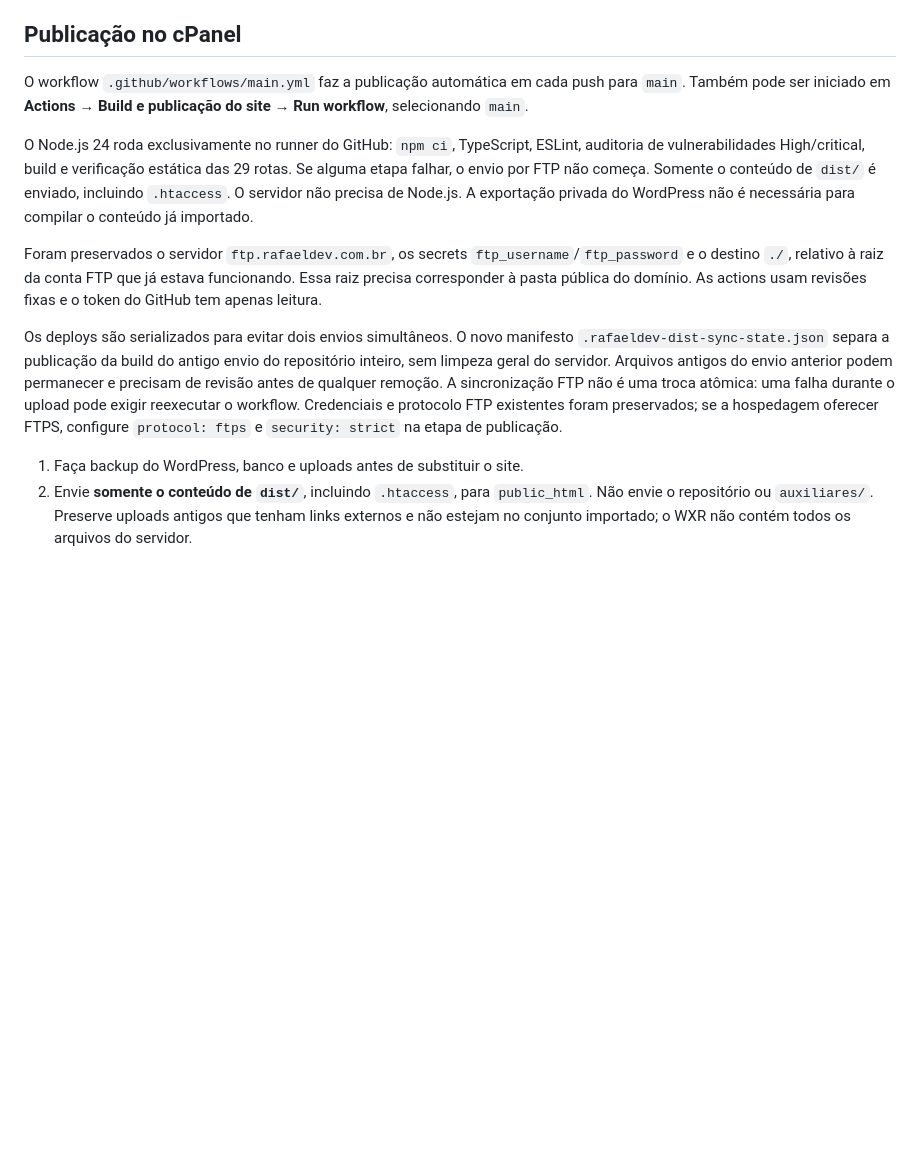
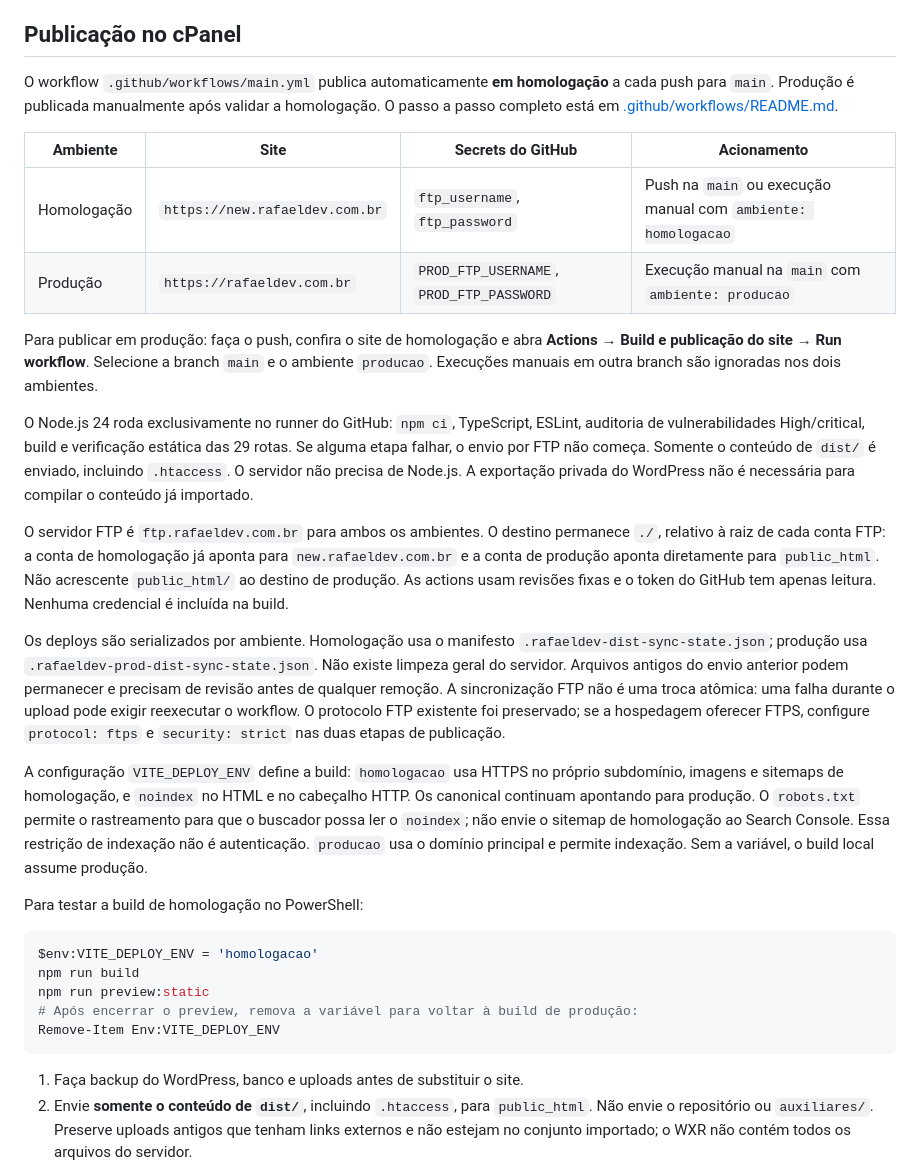
Before and after one commit to rafaelcopyright/newrdev, a Markdown page: README.md, the part around the change. GitHub-like rendering; blank space fills up the shorter version.

Commit message:
docs(deploy): documente a publicação nos dois ambientes

````diff
--- a/README.md
+++ b/README.md
@@ -56,13 +56,32 @@ As medições locais são testes de laboratório da build, não resultados do Pa
 
 ## Publicação no cPanel
 
-O workflow `.github/workflows/main.yml` faz a publicação automática em cada push para `main`. Também pode ser iniciado em **Actions → Build e publicação do site → Run workflow**, selecionando `main`.
+O workflow `.github/workflows/main.yml` publica automaticamente **em homologação** a cada push para `main`. Produção é publicada manualmente após validar a homologação. O passo a passo completo está em [.github/workflows/README.md](.github/workflows/README.md).
+
+| Ambiente    | Site                           | Secrets do GitHub                        | Acionamento                                                   |
+| ----------- | ------------------------------ | ---------------------------------------- | ------------------------------------------------------------- |
+| Homologação | `https://new.rafaeldev.com.br` | `ftp_username`, `ftp_password`           | Push na `main` ou execução manual com `ambiente: homologacao` |
+| Produção    | `https://rafaeldev.com.br`     | `PROD_FTP_USERNAME`, `PROD_FTP_PASSWORD` | Execução manual na `main` com `ambiente: producao`            |
+
+Para publicar em produção: faça o push, confira o site de homologação e abra **Actions → Build e publicação do site → Run workflow**. Selecione a branch `main` e o ambiente `producao`. Execuções manuais em outra branch são ignoradas nos dois ambientes.
 
 O Node.js 24 roda exclusivamente no runner do GitHub: `npm ci`, TypeScript, ESLint, auditoria de vulnerabilidades High/critical, build e verificação estática das 29 rotas. Se alguma etapa falhar, o envio por FTP não começa. Somente o conteúdo de `dist/` é enviado, incluindo `.htaccess`. O servidor não precisa de Node.js. A exportação privada do WordPress não é necessária para compilar o conteúdo já importado.
 
-Foram preservados o servidor `ftp.rafaeldev.com.br`, os secrets `ftp_username`/`ftp_password` e o destino `./`, relativo à raiz da conta FTP que já estava funcionando. Essa raiz precisa corresponder à pasta pública do domínio. As actions usam revisões fixas e o token do GitHub tem apenas leitura.
+O servidor FTP é `ftp.rafaeldev.com.br` para ambos os ambientes. O destino permanece `./`, relativo à raiz de cada conta FTP: a conta de homologação já aponta para `new.rafaeldev.com.br` e a conta de produção aponta diretamente para `public_html`. Não acrescente `public_html/` ao destino de produção. As actions usam revisões fixas e o token do GitHub tem apenas leitura. Nenhuma credencial é incluída na build.
 
-Os deploys são serializados para evitar dois envios simultâneos. O novo manifesto `.rafaeldev-dist-sync-state.json` separa a publicação da build do antigo envio do repositório inteiro, sem limpeza geral do servidor. Arquivos antigos do envio anterior podem permanecer e precisam de revisão antes de qualquer remoção. A sincronização FTP não é uma troca atômica: uma falha durante o upload pode exigir reexecutar o workflow. Credenciais e protocolo FTP existentes foram preservados; se a hospedagem oferecer FTPS, configure `protocol: ftps` e `security: strict` na etapa de publicação.
+Os deploys são serializados por ambiente. Homologação usa o manifesto `.rafaeldev-dist-sync-state.json`; produção usa `.rafaeldev-prod-dist-sync-state.json`. Não existe limpeza geral do servidor. Arquivos antigos do envio anterior podem permanecer e precisam de revisão antes de qualquer remoção. A sincronização FTP não é uma troca atômica: uma falha durante o upload pode exigir reexecutar o workflow. O protocolo FTP existente foi preservado; se a hospedagem oferecer FTPS, configure `protocol: ftps` e `security: strict` nas duas etapas de publicação.
+
+A configuração `VITE_DEPLOY_ENV` define a build: `homologacao` usa HTTPS no próprio subdomínio, imagens e sitemaps de homologação, e `noindex` no HTML e no cabeçalho HTTP. Os canonical continuam apontando para produção. O `robots.txt` permite o rastreamento para que o buscador possa ler o `noindex`; não envie o sitemap de homologação ao Search Console. Essa restrição de indexação não é autenticação. `producao` usa o domínio principal e permite indexação. Sem a variável, o build local assume produção.
+
+Para testar a build de homologação no PowerShell:
+
+```powershell
+$env:VITE_DEPLOY_ENV = 'homologacao'
+npm run build
+npm run preview:static
+# Após encerrar o preview, remova a variável para voltar à build de produção:
+Remove-Item Env:VITE_DEPLOY_ENV
+```
 
 1. Faça backup do WordPress, banco e uploads antes de substituir o site.
 2. Envie **somente o conteúdo de `dist/`**, incluindo `.htaccess`, para `public_html`. Não envie o repositório ou `auxiliares/`. Preserve uploads antigos que tenham links externos e não estejam no conjunto importado; o WXR não contém todos os arquivos do servidor.
````
Also changed, not shown: .github/workflows/README.md (added, +54 -0 lines).
